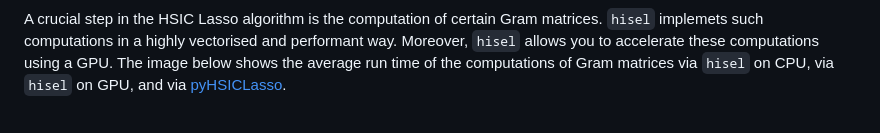
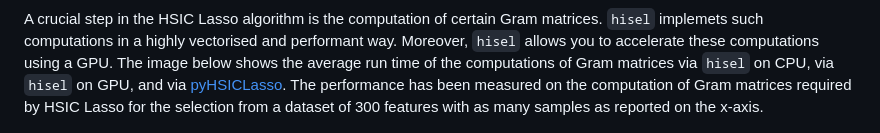
Before and after one commit to transferwise/hisel, a Markdown page: README.md, the part around the change. Drawn GitHub-style.

```diff
--- a/README.md
+++ b/README.md
@@ -53,6 +53,13 @@ via
 and
 via
 [pyHSICLasso](https://pypi.org/project/pyHSICLasso/).
+The performance has been measured
+on the computation
+of Gram matrices required
+by HSIC Lasso
+for the selection
+from a dataset of 300 features
+with as many samples as reported on the x-axis.
 
 ![gramtimes](gramtimes.png)
 
```
